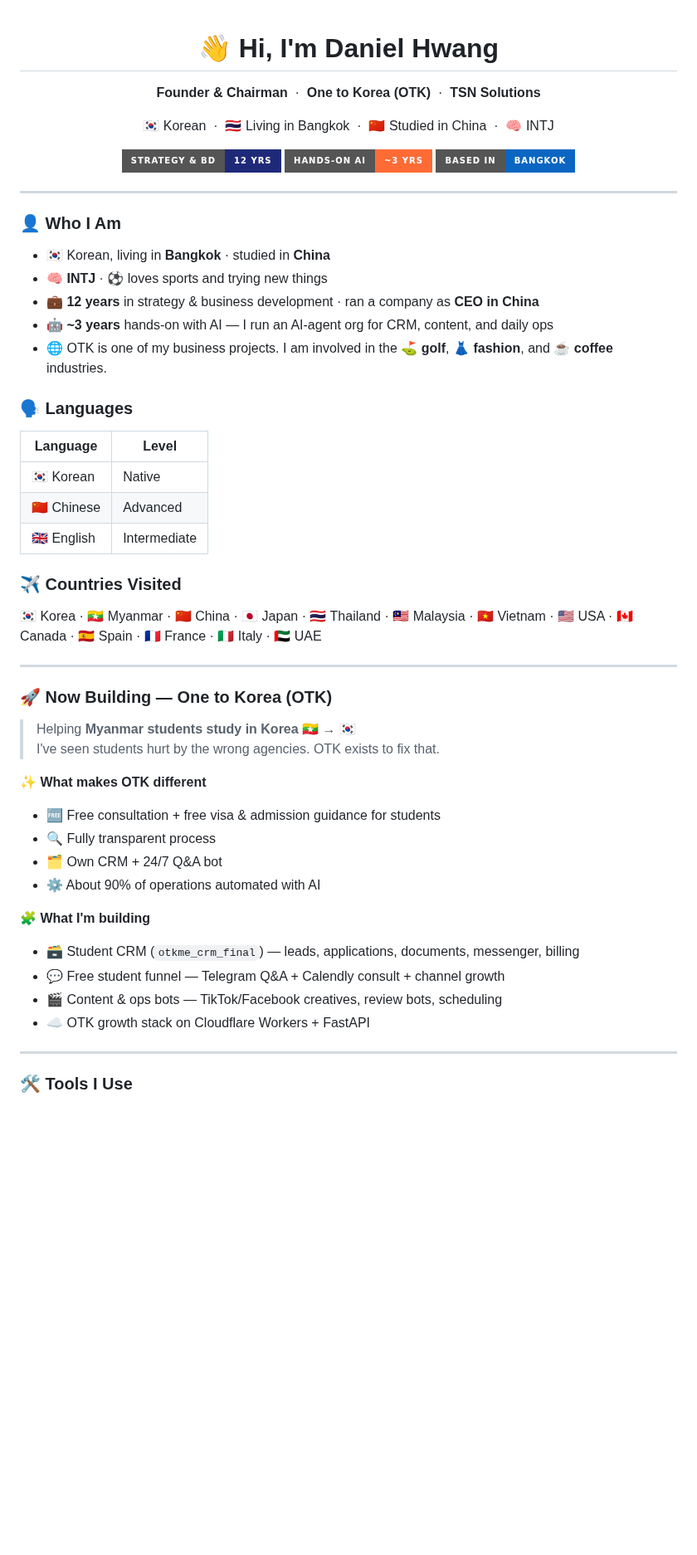
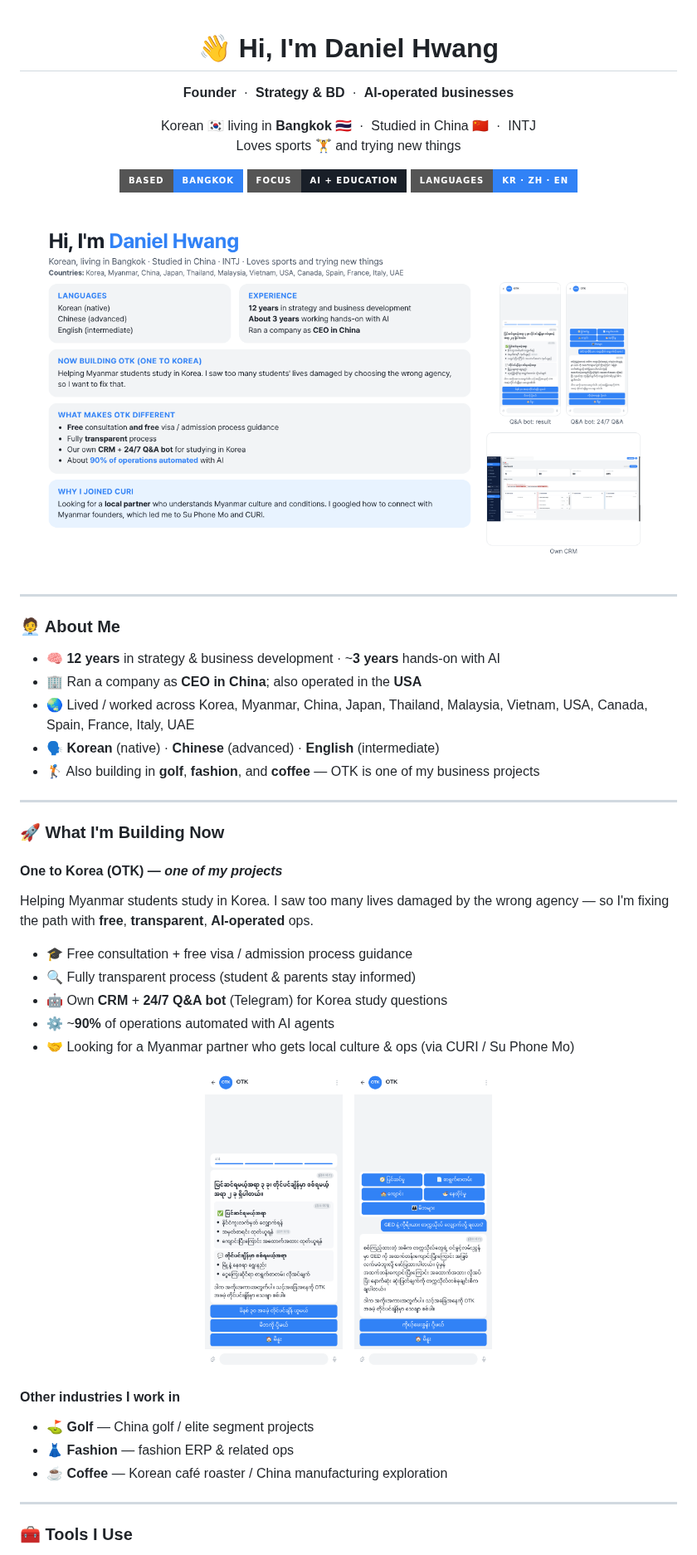
Before and after one commit to young0100/young0100, a Markdown page: README.md, the part around one of its changes. Shown at 83% size. Drawn GitHub-style; pictures changed too: img/intro-card.png (added), img/qa-bot-menu.png (added), img/qa-bot-result.png (added); badges without logos; blank space fills up the shorter version.

Commit message:
Polish profile README: wythwin-style layout, intro card, industries
- Daniel Hwang branding, emoji sections, shields badges
- Embed intro card + Q&A bot mockups
- Note OTK as one project; golf / fashion / coffee

```diff
--- a/README.md
+++ b/README.md
@@ -1,63 +5,59 @@
 <h1 align="center">👋 Hi, I'm Daniel Hwang</h1>
 
 <p align="center">
-  <b>Founder & Chairman</b> &nbsp;·&nbsp; <b>One to Korea (OTK)</b> &nbsp;·&nbsp; <b>TSN Solutions</b>
+  <b>Founder</b> &nbsp;·&nbsp; <b>Strategy & BD</b> &nbsp;·&nbsp; <b>AI-operated businesses</b>
 </p>
 
 <p align="center">
-  🇰🇷 Korean &nbsp;·&nbsp; 🇹🇭 Living in Bangkok &nbsp;·&nbsp; 🇨🇳 Studied in China &nbsp;·&nbsp; 🧠 INTJ
+  Korean 🇰🇷 living in <b>Bangkok</b> 🇹🇭 &nbsp;·&nbsp; Studied in China 🇨🇳 &nbsp;·&nbsp; INTJ<br>
+  Loves sports 🏋️ and trying new things
 </p>
 
 <p align="center">
-  <img src="https://img.shields.io/badge/Strategy%20%26%20BD-12%20yrs-1E2A78?style=for-the-badge" alt="Strategy & BD">
-  <img src="https://img.shields.io/badge/Hands--on%20AI-~3%20yrs-FF6B35?style=for-the-badge" alt="AI">
-  <img src="https://img.shields.io/badge/Based%20in-Bangkok-0A66C2?style=for-the-badge" alt="Bangkok">
+  <img src="https://img.shields.io/badge/Based-Bangkok-3182F6?style=for-the-badge&logo=googlemaps&logoColor=white" alt="Bangkok"/>
+  <img src="https://img.shields.io/badge/Focus-AI_+_Education-191F28?style=for-the-badge" alt="Focus"/>
+  <img src="https://img.shields.io/badge/Languages-KR_·_ZH_·_EN-3182F6?style=for-the-badge" alt="Languages"/>
+</p>
+
+<p align="center">
+  <img src="./img/intro-card.png" alt="Daniel Hwang — OTK intro" width="920"/>
 </p>
 
 ---
 
-### 👤 Who I Am
+### 🧑‍💼 About Me
 
-- 🇰🇷 Korean, living in **Bangkok** · studied in **China**
-- 🧠 **INTJ** · ⚽ loves sports and trying new things
-- 💼 **12 years** in strategy & business development · ran a company as **CEO in China**
-- 🤖 **~3 years** hands-on with AI — I run an AI-agent org for CRM, content, and daily ops
-- 🌐 OTK is one of my business projects. I am involved in the **⛳ golf**, **👗 fashion**, and **☕ coffee** industries.
-
-### 🗣️ Languages
-
-| Language | Level |
-|---|---|
-| 🇰🇷 Korean | Native |
-| 🇨🇳 Chinese | Advanced |
-| 🇬🇧 English | Intermediate |
-
-### ✈️ Countries Visited
-
-🇰🇷 Korea · 🇲🇲 Myanmar · 🇨🇳 China · 🇯🇵 Japan · 🇹🇭 Thailand · 🇲🇾 Malaysia · 🇻🇳 Vietnam · 🇺🇸 USA · 🇨🇦 Canada · 🇪🇸 Spain · 🇫🇷 France · 🇮🇹 Italy · 🇦🇪 UAE
+- 🧠 **12 years** in strategy & business development · ~**3 years** hands-on with AI
+- 🏢 Ran a company as **CEO in China**; also operated in the **USA**
+- 🌏 Lived / worked across Korea, Myanmar, China, Japan, Thailand, Malaysia, Vietnam, USA, Canada, Spain, France, Italy, UAE
+- 🗣️ **Korean** (native) · **Chinese** (advanced) · **English** (intermediate)
+- 🏌️ Also building in **golf**, **fashion**, and **coffee** — OTK is one of my business projects
 
 ---
 
-### 🚀 Now Building — One to Korea (OTK)
+### 🚀 What I'm Building Now
 
-> Helping **Myanmar students study in Korea** 🇲🇲 → 🇰🇷
-> I've seen students hurt by the wrong agencies. OTK exists to fix that.
+#### One to Korea (OTK) — *one of my projects*
+Helping Myanmar students study in Korea. I saw too many lives damaged by the wrong agency — so I'm fixing the path with **free**, **transparent**, **AI-operated** ops.
 
-**✨ What makes OTK different**
+- 🎓 Free consultation + free visa / admission process guidance
+- 🔍 Fully transparent process (student & parents stay informed)
+- 🤖 Own **CRM** + **24/7 Q&A bot** (Telegram) for Korea study questions
+- ⚙️ ~**90%** of operations automated with AI agents
+- 🤝 Looking for a Myanmar partner who gets local culture & ops (via CURI / Su Phone Mo)
 
-- 🆓 Free consultation + free visa & admission guidance for students
-- 🔍 Fully transparent process
-- 🗂️ Own CRM + 24/7 Q&A bot
-- ⚙️ About 90% of operations automated with AI
+<p align="center">
+  <img src="./img/qa-bot-result.png" alt="OTK Q&A bot — result" height="360"/>
+  &nbsp;
+  <img src="./img/qa-bot-menu.png" alt="OTK Q&A bot — 24/7 menu" height="360"/>
+</p>
 
-**🧩 What I'm building**
-
-- 🗃️ Student CRM (`otkme_crm_final`) — leads, applications, documents, messenger, billing
-- 💬 Free student funnel — Telegram Q&A + Calendly consult + channel growth
-- 🎬 Content & ops bots — TikTok/Facebook creatives, review bots, scheduling
-- ☁️ OTK growth stack on Cloudflare Workers + FastAPI
+#### Other industries I work in
+- ⛳ **Golf** — China golf / elite segment projects
+- 👗 **Fashion** — fashion ERP & related ops
+- ☕ **Coffee** — Korean café roaster / China manufacturing exploration
 
 ---
 
-### 🛠️ Tools I Use
+### 🧰 Tools I Use
 
```
Also changed, not shown: other parts of README.md (+40 -16 lines).
